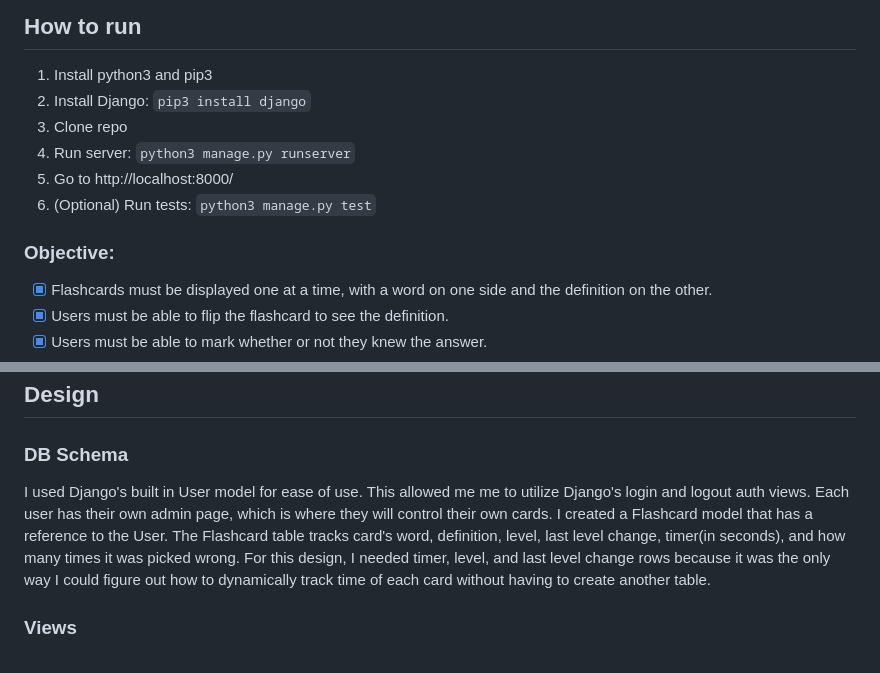
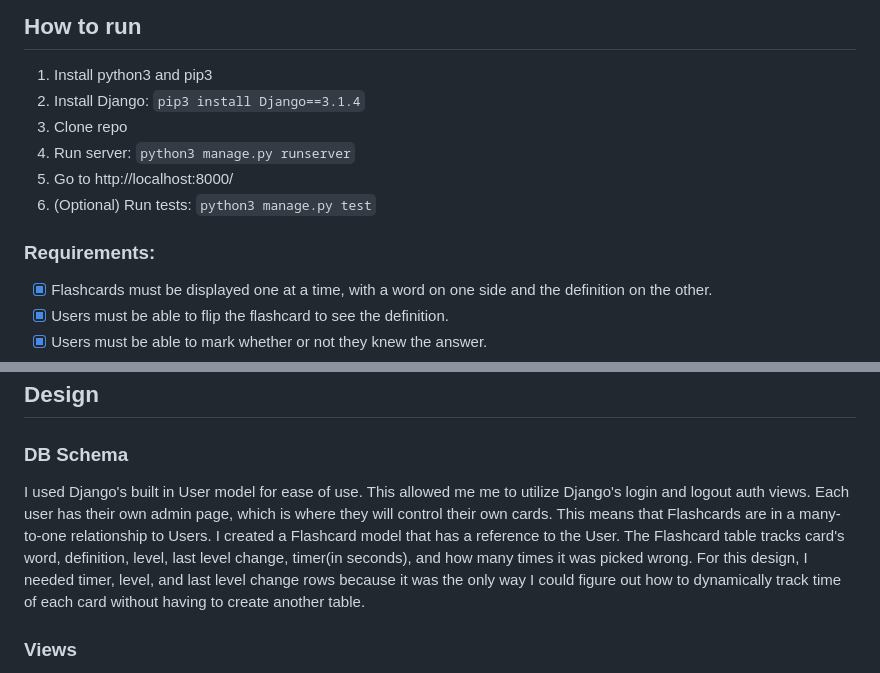
Before and after one commit to ejinian/flashcard-app, a Markdown page: README.md, 2 parts joined by grey strips. Drawn GitHub-style.

Commit message:
improved description and specifying django version

```diff
--- a/README.md
+++ b/README.md
@@ -5,13 +5,13 @@ IP: http://52.53.151.224:8000/
 
 ## How to run
 1. Install python3 and pip3
-2. Install Django: `pip3 install django`
+2. Install Django: `pip3 install Django==3.1.4`
 3. Clone repo
 4. Run server: `python3 manage.py runserver`
 5. Go to http://localhost:8000/
 6. (Optional) Run tests: `python3 manage.py test`
 
-### Objective:
+### Requirements:
 - [x] Flashcards must be displayed one at a time, with a word on one side and the definition on the other.
 - [x] Users must be able to flip the flashcard to see the definition.
 - [x] Users must be able to mark whether or not they knew the answer.
@@ -31,7 +31,7 @@ IP: http://52.53.151.224:8000/
 
 ## Design
 ### DB Schema
-I used Django's built in User model for ease of use. This allowed me me to utilize Django's login and logout auth views. Each user has their own admin page, which is where they will control their own cards. I created a Flashcard model that has a reference to the User. The Flashcard table tracks card's word, definition, level, last level change, timer(in seconds), and how many times it was picked wrong. For this design, I needed timer, level, and last level change rows because it was the only way I could figure out how to dynamically track time of each card without having to create another table.
+I used Django's built in User model for ease of use. This allowed me me to utilize Django's login and logout auth views. Each user has their own admin page, which is where they will control their own cards. This means that Flashcards are in a many-to-one relationship to Users. I created a Flashcard model that has a reference to the User. The Flashcard table tracks card's word, definition, level, last level change, timer(in seconds), and how many times it was picked wrong. For this design, I needed timer, level, and last level change rows because it was the only way I could figure out how to dynamically track time of each card without having to create another table.
 
 ### Views
 The updateTimes function allows for time to be updated for each card upon page load by subtracting a card's last bin change from right now(datetime object). home and admin_view both call updateTimes so that the time appears to be counting down dynamically.
```
